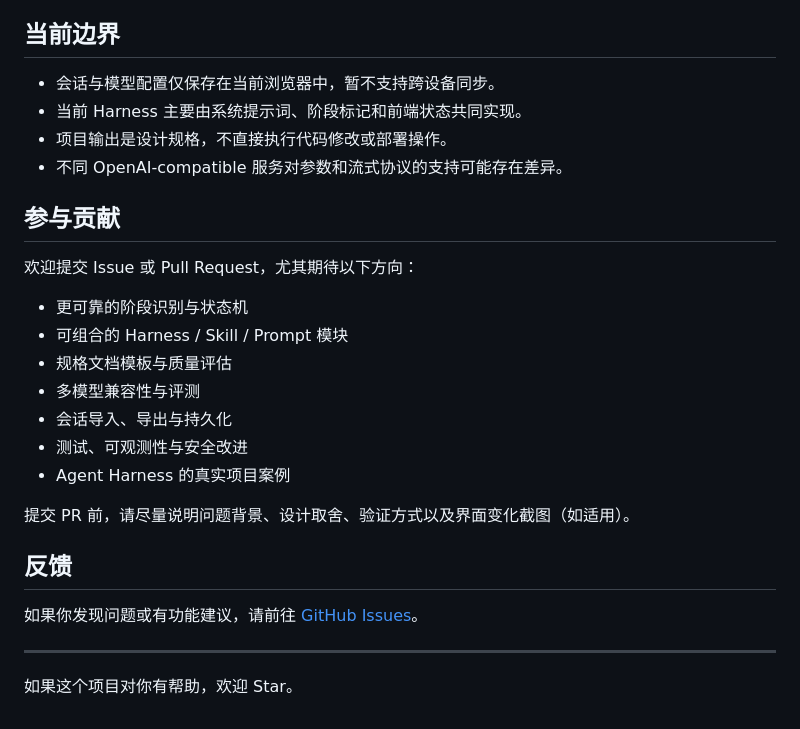
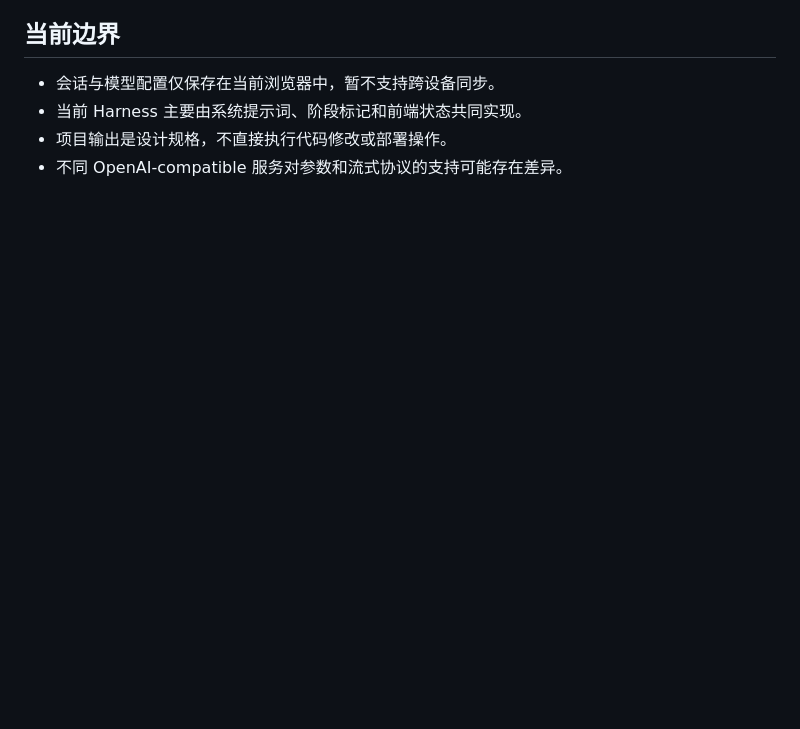
Before and after one commit to Winsaney/brainstorming, a Markdown page: README.md, the part around the change. GitHub-like rendering; blank space fills up the shorter version.

Commit message:
docs: remove contribution and feedback sections

```diff
--- a/README.md
+++ b/README.md
@@ -119,25 +119,3 @@ Brainstorming 支持兼容 OpenAI Chat Completions 接口的模型服务。你
 - 当前 Harness 主要由系统提示词、阶段标记和前端状态共同实现。
 - 项目输出是设计规格，不直接执行代码修改或部署操作。
 - 不同 OpenAI-compatible 服务对参数和流式协议的支持可能存在差异。
-
-## 参与贡献
-
-欢迎提交 Issue 或 Pull Request，尤其期待以下方向：
-
-- 更可靠的阶段识别与状态机
-- 可组合的 Harness / Skill / Prompt 模块
-- 规格文档模板与质量评估
-- 多模型兼容性与评测
-- 会话导入、导出与持久化
-- 测试、可观测性与安全改进
-- Agent Harness 的真实项目案例
-
-提交 PR 前，请尽量说明问题背景、设计取舍、验证方式以及界面变化截图（如适用）。
-
-## 反馈
-
-如果你发现问题或有功能建议，请前往 [GitHub Issues](https://github.com/Winsaney/brainstorming/issues)。
-
----
-
-如果这个项目对你有帮助，欢迎 Star。
```
